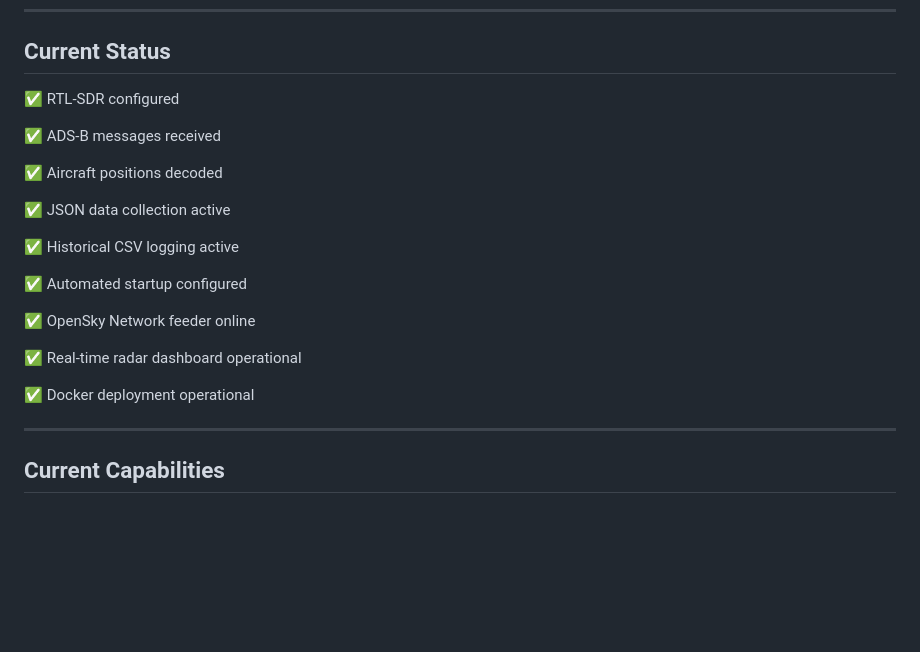
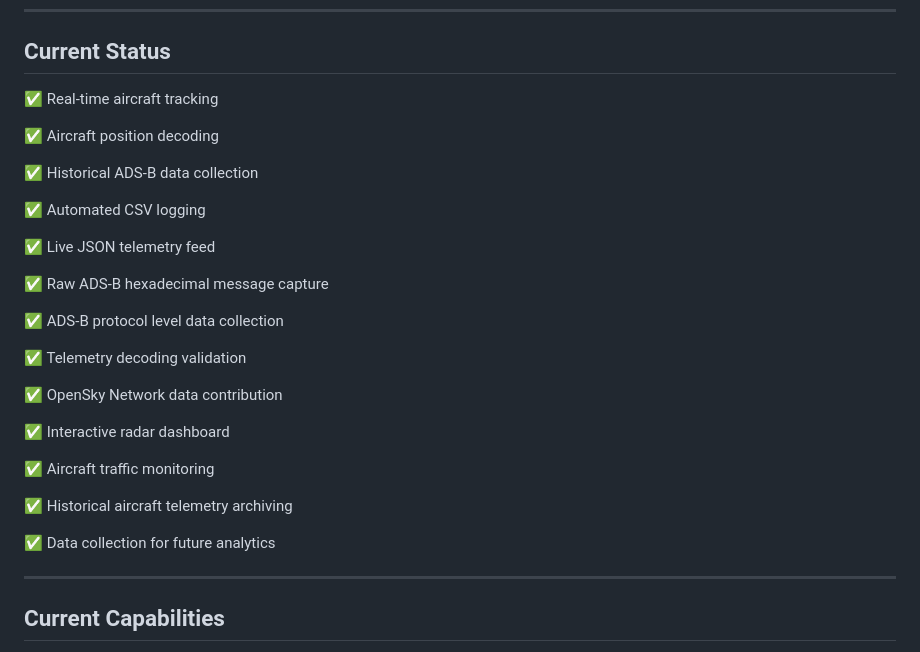
Before and after one commit to Azrailkimdir/Aviation-Data-Project, a Markdown page: README.md, the part around the change. GitHub-like rendering; blank space fills up the shorter version.

```diff
--- a/README.md
+++ b/README.md
@@ -149,23 +149,31 @@ RTL-SDR Blog V3
 
 ## Current Status
 
-✅ RTL-SDR configured
+✅ Real-time aircraft tracking
 
-✅ ADS-B messages received
+✅ Aircraft position decoding
 
-✅ Aircraft positions decoded
+✅ Historical ADS-B data collection
 
-✅ JSON data collection active
+✅ Automated CSV logging
 
-✅ Historical CSV logging active
+✅ Live JSON telemetry feed
 
-✅ Automated startup configured
+✅ Raw ADS-B hexadecimal message capture
 
-✅ OpenSky Network feeder online
+✅ ADS-B protocol level data collection
 
-✅ Real-time radar dashboard operational
+✅ Telemetry decoding validation
 
-✅ Docker deployment operational
+✅ OpenSky Network data contribution
+
+✅ Interactive radar dashboard
+
+✅ Aircraft traffic monitoring
+
+✅ Historical aircraft telemetry archiving
+
+✅ Data collection for future analytics
 
 ---
 
```
